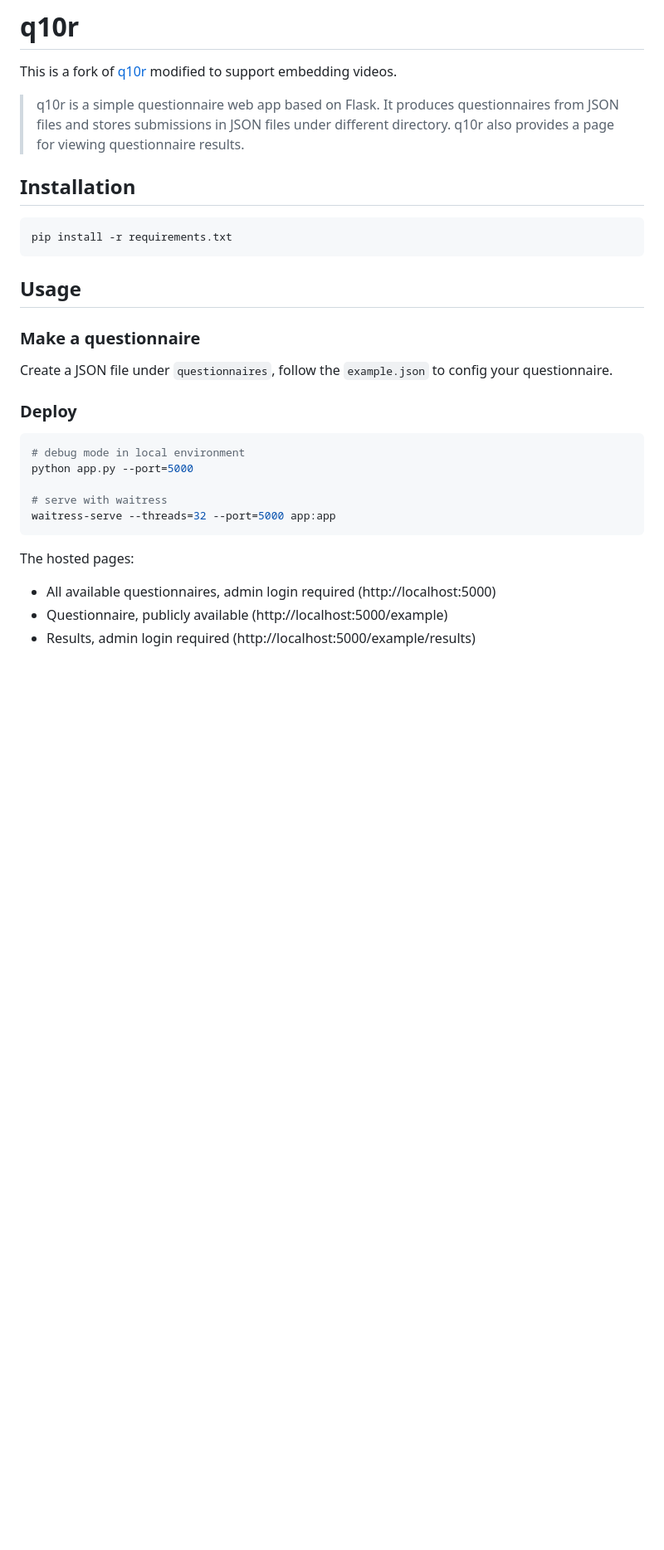
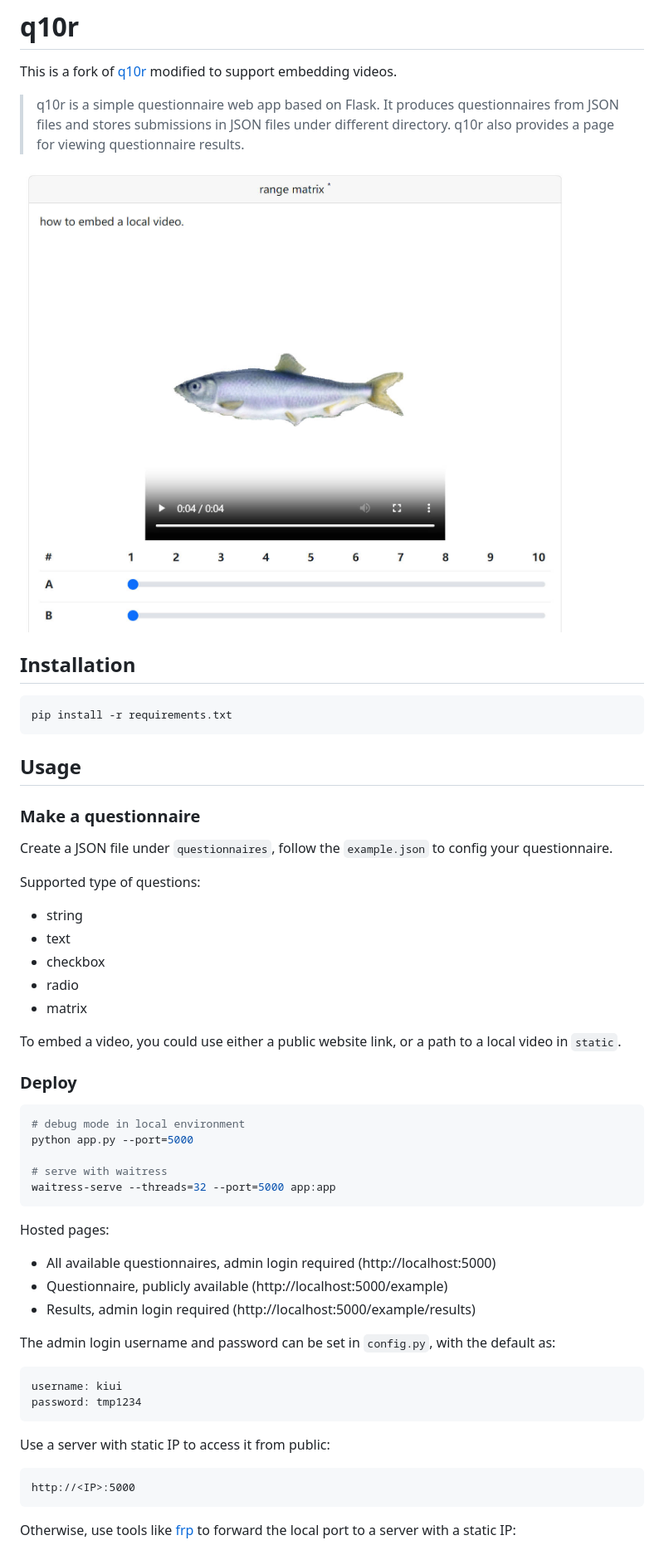
Before and after one commit to ashawkey/q10r, a Markdown page: README.md, the part around the change printed below. Shown: that part at 83% size. GitHub-like rendering; pictures changed too: demo.jpg (added); blank space fills up the shorter version.

````diff
--- a/README.md
+++ b/README.md
@@ -5,6 +5,8 @@ This is a fork of [q10r](https://github.com/vlevit/q10r) modified to support emb
 > q10r is a simple questionnaire web app based on Flask.
 It produces questionnaires from JSON files and stores submissions in JSON files under different directory.
 q10r also provides a page for viewing questionnaire results.
+
+![demo](demo.jpg)
 
 ## Installation
 
@@ -18,6 +20,15 @@ pip install -r requirements.txt
 
 Create a JSON file under `questionnaires`, follow the `example.json` to config your questionnaire.
 
+Supported type of questions:
+* string
+* text
+* checkbox
+* radio
+* matrix
+
+To embed a video, you could use either a public website link, or a path to a local video in `static`.
+
 ### Deploy
 
 ```bash
@@ -28,7 +39,22 @@ python app.py --port=5000
 waitress-serve --threads=32 --port=5000 app:app
 ```
 
-The hosted pages:
+Hosted pages:
 * All available questionnaires, admin login required (http://localhost:5000)
 * Questionnaire, publicly available (http://localhost:5000/example)
 * Results, admin login required (http://localhost:5000/example/results)
+
+The admin login username and password can be set in `config.py`, with the default as:
+```
+username: kiui
+password: tmp1234
+```
+
+
+Use a server with static IP to access it from public:
+```
+http://<IP>:5000
+```
+
+Otherwise, use tools like [frp](https://github.com/fatedier/frp) to forward the local port to a server with a static IP:
+
````
Also changed, not shown: other parts of README.md (+27 -0 lines), 4 other files.
